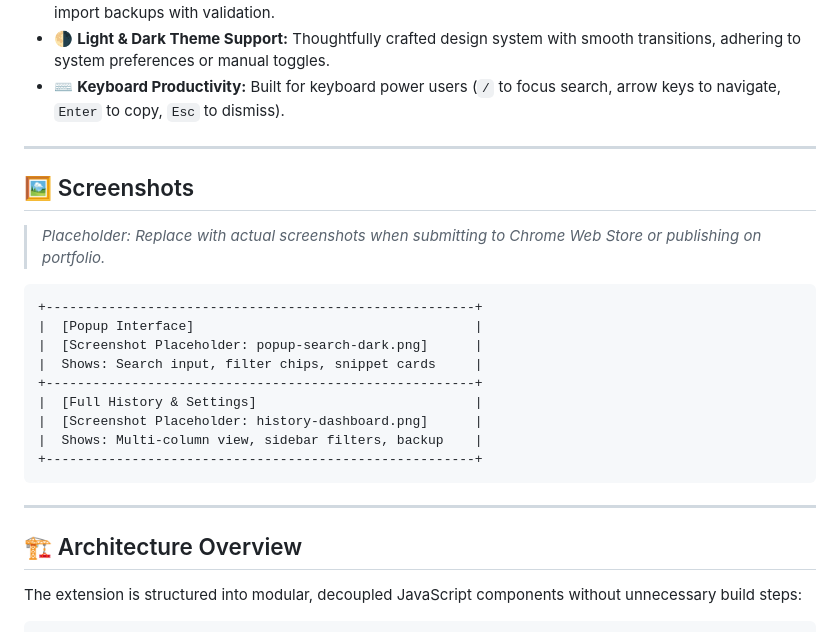
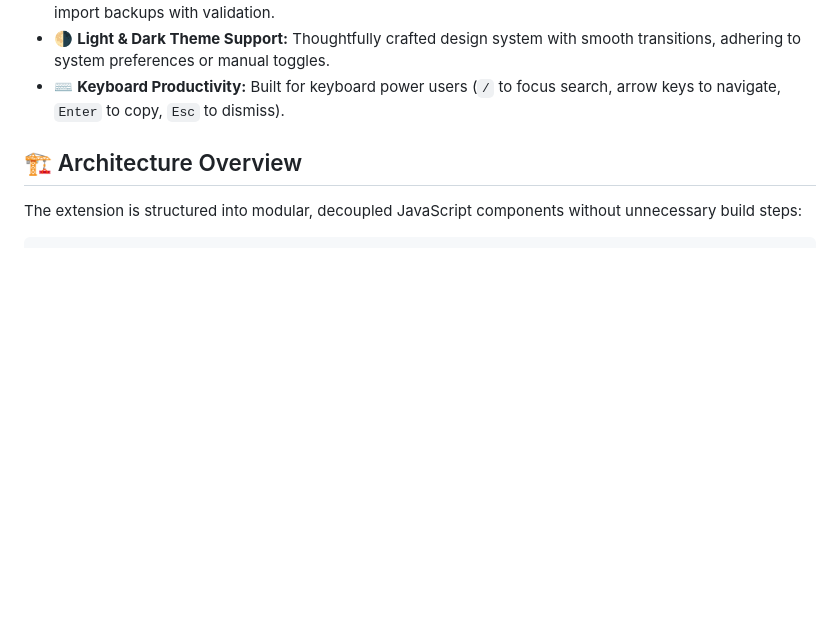
Before and after one commit to ayushjoshi0118/forgotten-clipboard, a Markdown page: README.md, the part around the change. GitHub-like rendering; blank space fills up the shorter version.

````diff
--- a/README.md
+++ b/README.md
@@ -36,26 +36,6 @@ The default operating system clipboard has a critical limitation: **it only hold
 - 📦 **Safe JSON Backup & Restore:** Export your complete history to an unencrypted JSON backup file, or import backups with validation.
 - 🌗 **Light & Dark Theme Support:** Thoughtfully crafted design system with smooth transitions, adhering to system preferences or manual toggles.
 - ⌨️ **Keyboard Productivity:** Built for keyboard power users (`/` to focus search, arrow keys to navigate, `Enter` to copy, `Esc` to dismiss).
-
----
-
-## 🖼️ Screenshots
-
-> _Placeholder: Replace with actual screenshots when submitting to Chrome Web Store or publishing on portfolio._
-
-```
-+-------------------------------------------------------+
-|  [Popup Interface]                                    |
-|  [Screenshot Placeholder: popup-search-dark.png]      |
-|  Shows: Search input, filter chips, snippet cards     |
-+-------------------------------------------------------+
-|  [Full History & Settings]                            |
-|  [Screenshot Placeholder: history-dashboard.png]      |
-|  Shows: Multi-column view, sidebar filters, backup    |
-+-------------------------------------------------------+
-```
-
----
 
 ## 🏗️ Architecture Overview
 
````
